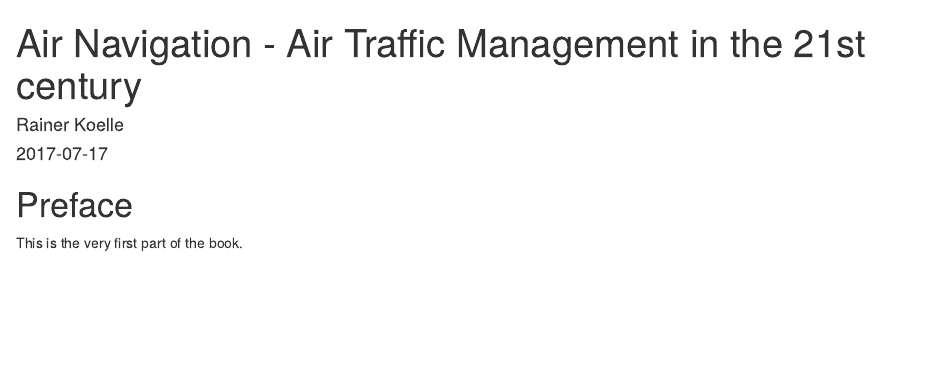
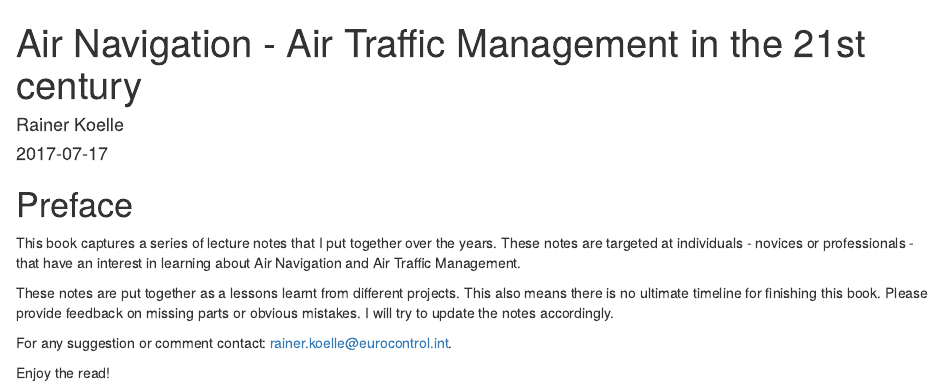
Before and after one commit to rainer-rq-koelle/book_AirNavigation, an R Markdown document (index.Rmd): the page in a window 1100 px wide, from its top. Rendered offline with R 4.5, knitr and Pandoc, with nearby package versions; drawn as R Markdown's standard HTML page in place of the format the file asks for.

Commit message:
preface updated (index.Rmd)

```diff
--- a/index.Rmd
+++ b/index.Rmd
@@ -15,4 +15,13 @@ description: "Lecture notes on Air Navigation and Air Traffic Management."
 
 # Preface {-}
 
-This is the very first part of the book.
+This book captures a series of lecture notes that I put together over the years.
+These notes are targeted at individuals - novices or professionals - that have an interest in learning about Air Navigation and Air Traffic Management.
+
+These notes are put together as a lessons learnt from different projects.
+This also means there is no ultimate timeline for finishing this book.
+Please provide feedback on missing parts or obvious mistakes. I will try to update the notes accordingly.
+
+For any suggestion or comment contact: rainer.koelle@eurocontrol.int.
+
+Enjoy the read!
```
